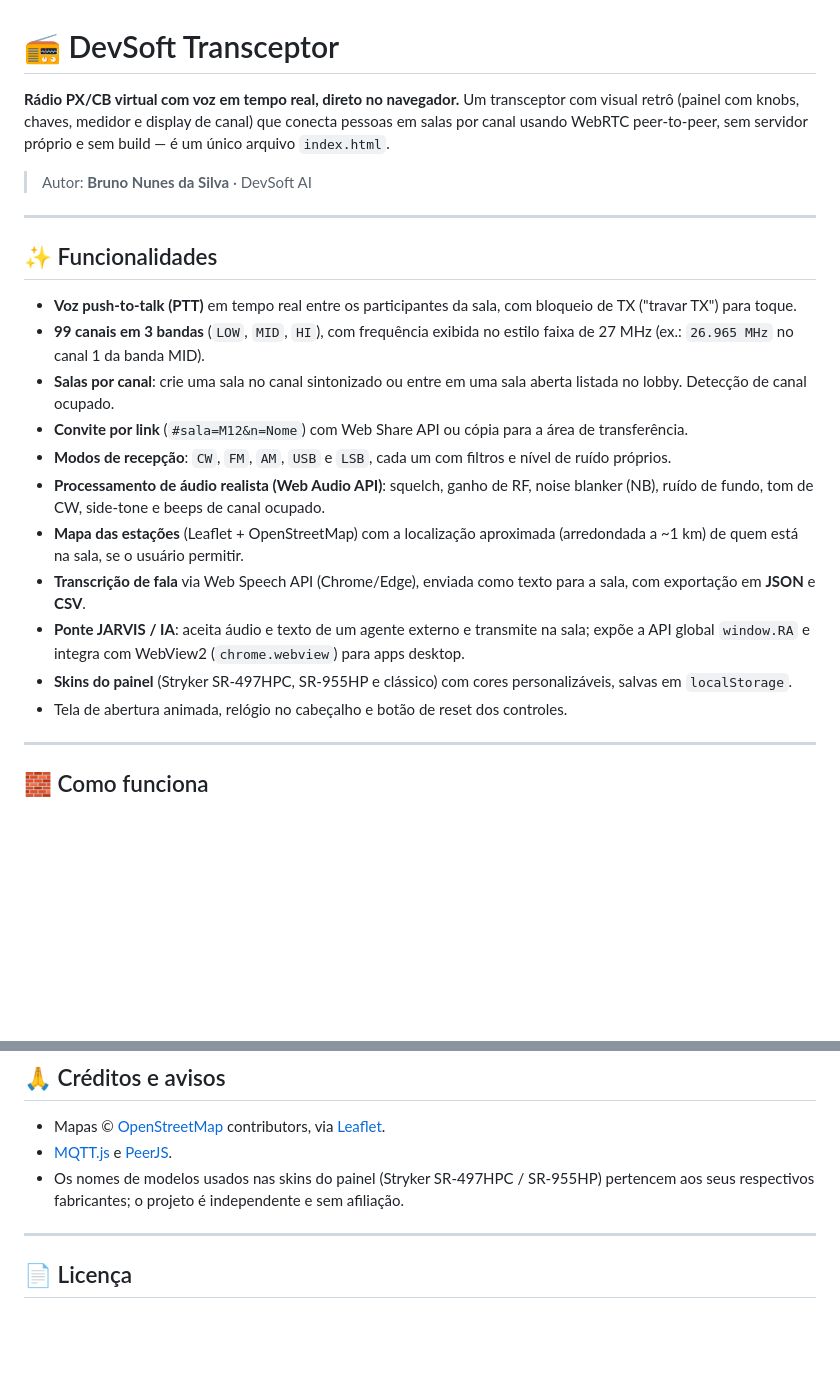
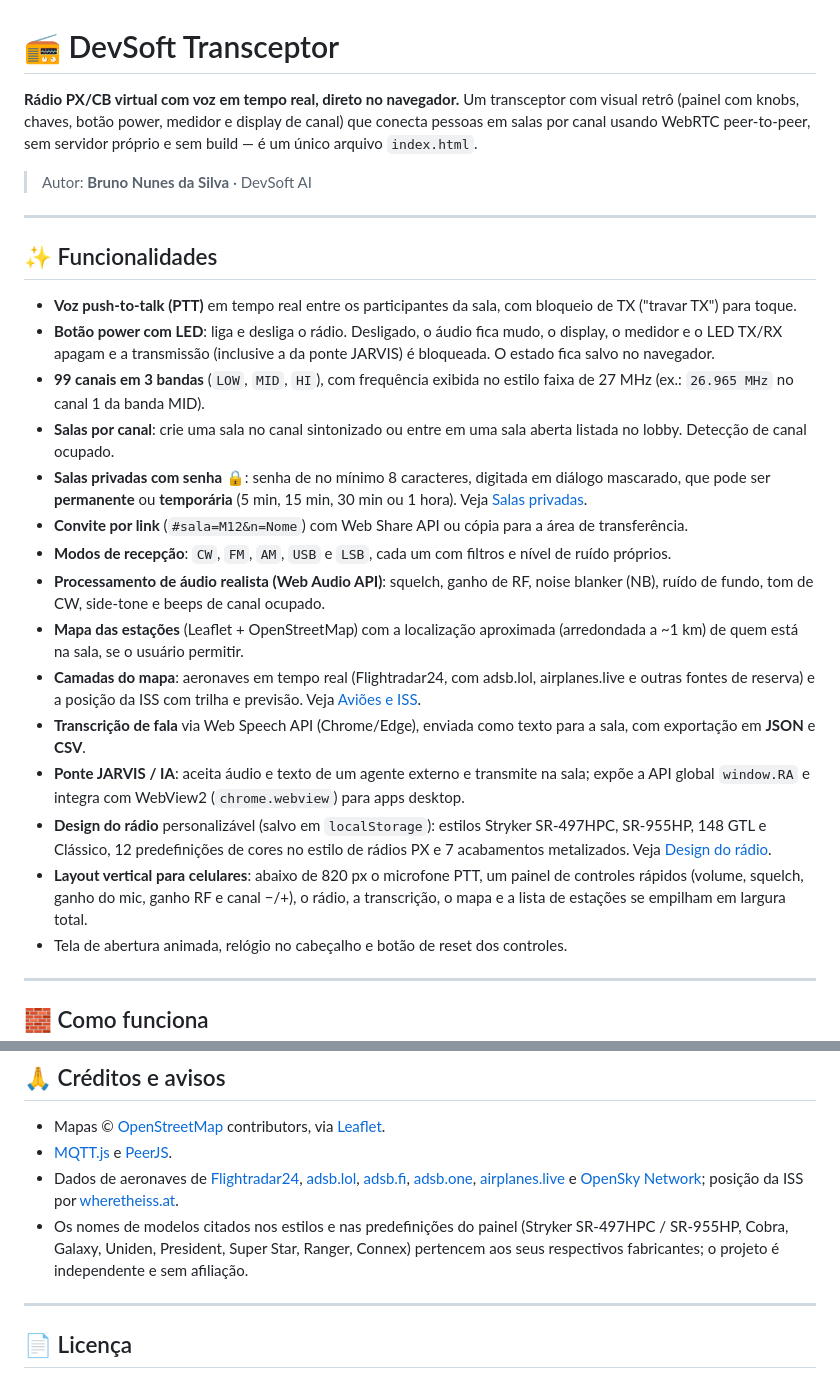
Before and after one commit to BrunoNunesdaSilva427/DevSoft-Transceptor, a Markdown page: README.md, 2 parts joined by grey strips. Drawn GitHub-style; blank space fills up the shorter version.

```diff
--- a/README.md
+++ b/README.md
@@ -1,7 +1,7 @@
 # 📻 DevSoft Transceptor
 
 **Rádio PX/CB virtual com voz em tempo real, direto no navegador.**
-Um transceptor com visual retrô (painel com knobs, chaves, medidor e display de canal) que conecta pessoas em salas por canal usando WebRTC peer-to-peer, sem servidor próprio e sem build — é um único arquivo `index.html`.
+Um transceptor com visual retrô (painel com knobs, chaves, botão power, medidor e display de canal) que conecta pessoas em salas por canal usando WebRTC peer-to-peer, sem servidor próprio e sem build — é um único arquivo `index.html`.
 
 > Autor: **Bruno Nunes da Silva** · DevSoft AI
 
@@ -10,15 +10,19 @@ Um transceptor com visual retrô (painel com knobs, chaves, medidor e display de
 ## ✨ Funcionalidades
 
 - **Voz push-to-talk (PTT)** em tempo real entre os participantes da sala, com bloqueio de TX ("travar TX") para toque.
+- **Botão power com LED**: liga e desliga o rádio. Desligado, o áudio fica mudo, o display, o medidor e o LED TX/RX apagam e a transmissão (inclusive a da ponte JARVIS) é bloqueada. O estado fica salvo no navegador.
 - **99 canais em 3 bandas** (`LOW`, `MID`, `HI`), com frequência exibida no estilo faixa de 27 MHz (ex.: `26.965 MHz` no canal 1 da banda MID).
 - **Salas por canal**: crie uma sala no canal sintonizado ou entre em uma sala aberta listada no lobby. Detecção de canal ocupado.
+- **Salas privadas com senha** 🔒: senha de no mínimo 8 caracteres, digitada em diálogo mascarado, que pode ser **permanente** ou **temporária** (5 min, 15 min, 30 min ou 1 hora). Veja [Salas privadas](#-salas-privadas).
 - **Convite por link** (`#sala=M12&n=Nome`) com Web Share API ou cópia para a área de transferência.
 - **Modos de recepção**: `CW`, `FM`, `AM`, `USB` e `LSB`, cada um com filtros e nível de ruído próprios.
 - **Processamento de áudio realista (Web Audio API)**: squelch, ganho de RF, noise blanker (NB), ruído de fundo, tom de CW, side-tone e beeps de canal ocupado.
 - **Mapa das estações** (Leaflet + OpenStreetMap) com a localização aproximada (arredondada a ~1 km) de quem está na sala, se o usuário permitir.
+- **Camadas do mapa**: aeronaves em tempo real (Flightradar24, com adsb.lol, airplanes.live e outras fontes de reserva) e a posição da ISS com trilha e previsão. Veja [Aviões e ISS](#-aviões-e-iss).
 - **Transcrição de fala** via Web Speech API (Chrome/Edge), enviada como texto para a sala, com exportação em **JSON** e **CSV**.
 - **Ponte JARVIS / IA**: aceita áudio e texto de um agente externo e transmite na sala; expõe a API global `window.RA` e integra com WebView2 (`chrome.webview`) para apps desktop.
-- **Skins do painel** (Stryker SR-497HPC, SR-955HP e clássico) com cores personalizáveis, salvas em `localStorage`.
+- **Design do rádio** personalizável (salvo em `localStorage`): estilos Stryker SR-497HPC, SR-955HP, 148 GTL e Clássico, 12 predefinições de cores no estilo de rádios PX e 7 acabamentos metalizados. Veja [Design do rádio](#-design-do-rádio).
+- **Layout vertical para celulares**: abaixo de 820 px o microfone PTT, um painel de controles rápidos (volume, squelch, ganho do mic, ganho RF e canal −/+), o rádio, a transcrição, o mapa e a lista de estações se empilham em largura total.
 - Tela de abertura animada, relógio no cabeçalho e botão de reset dos controles.
 
 ---
@@ -129,7 +175,8 @@ Navegadores modernos com WebRTC, Web Audio e `getUserMedia`: Chrome, Edge, Firef
 
 - Mapas © [OpenStreetMap](https://www.openstreetmap.org/copyright) contributors, via [Leaflet](https://leafletjs.com/).
 - [MQTT.js](https://github.com/mqttjs/MQTT.js) e [PeerJS](https://peerjs.com/).
-- Os nomes de modelos usados nas skins do painel (Stryker SR-497HPC / SR-955HP) pertencem aos seus respectivos fabricantes; o projeto é independente e sem afiliação.
+- Dados de aeronaves de [Flightradar24](https://www.flightradar24.com/), [adsb.lol](https://adsb.lol/), [adsb.fi](https://adsb.fi/), [adsb.one](https://adsb.one/), [airplanes.live](https://airplanes.live/) e [OpenSky Network](https://opensky-network.org/); posição da ISS por [wheretheiss.at](https://wheretheiss.at/).
+- Os nomes de modelos citados nos estilos e nas predefinições do painel (Stryker SR-497HPC / SR-955HP, Cobra, Galaxy, Uniden, President, Super Star, Ranger, Connex) pertencem aos seus respectivos fabricantes; o projeto é independente e sem afiliação.
 
 ---
 
```
Also changed, not shown: other parts of README.md (+48 -6 lines).
